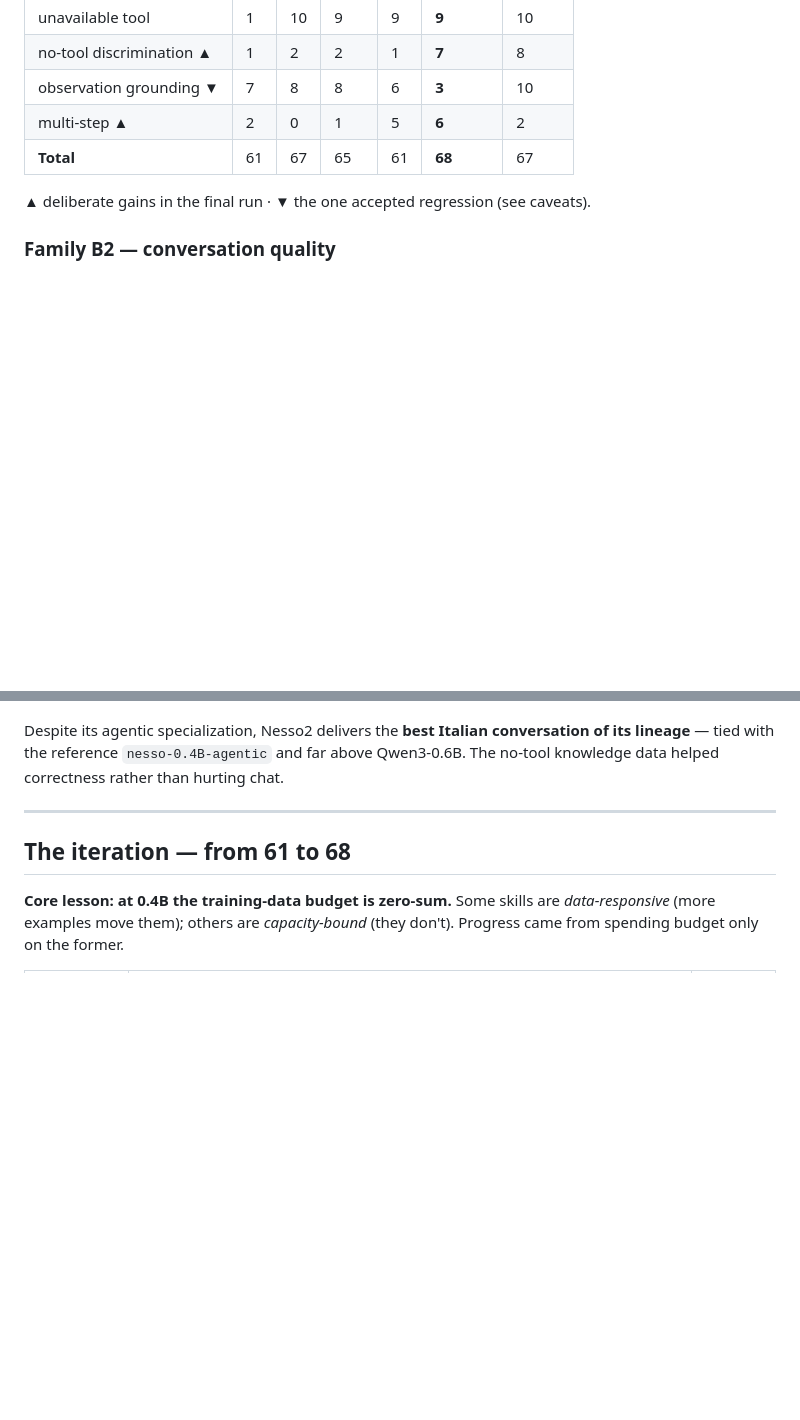
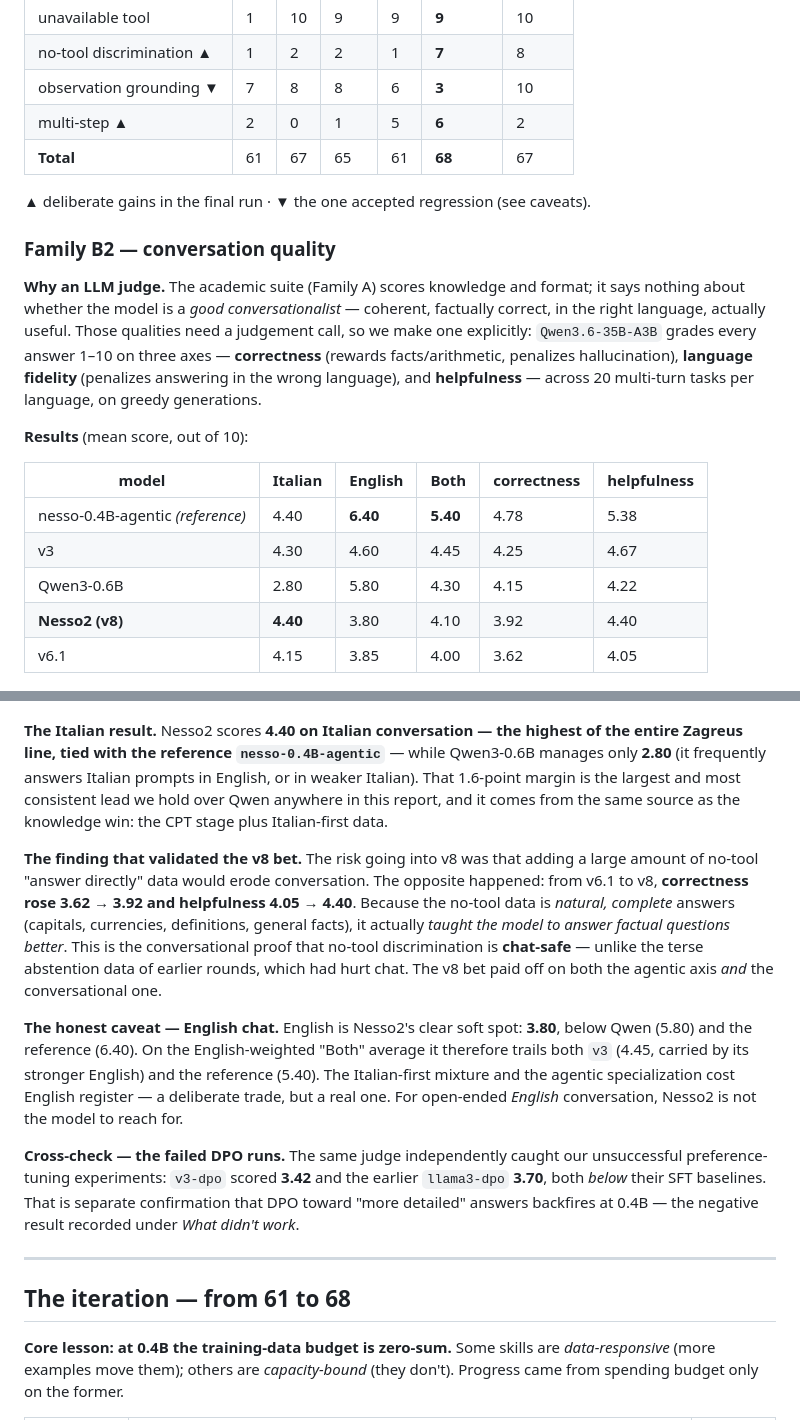
Before and after one commit to mii-llm/zagreus-nesso-slm, a Markdown page: nesso2/README.md, 2 parts joined by grey strips. Rendered like a GitHub page; blank space fills up the shorter version.

Commit message:
nesso2 README: expand Family B2 conversation section
Replace the one-liner with the full treatment: why an LLM judge, the three
scoring axes, a results table (Italian/English/Both/correctness/helpfulness),
the Italian win vs Qwen, the correctness-rose finding that validated the v8
no-tool bet, the honest English-chat caveat, and the DPO cross-check.

Co-Authored-By: Claude Opus 4.8 <noreply@anthropic.com>

```diff
--- a/nesso2/README.md
+++ b/nesso2/README.md
@@ -133,9 +133,27 @@ We read three families **together**, because at 0.4B they disagree and the disag
 
 ### Family B2 — conversation quality
 
+**Why an LLM judge.** The academic suite (Family A) scores knowledge and format; it says nothing about whether the model is a *good conversationalist* — coherent, factually correct, in the right language, actually useful. Those qualities need a judgement call, so we make one explicitly: `Qwen3.6-35B-A3B` grades every answer 1–10 on three axes — **correctness** (rewards facts/arithmetic, penalizes hallucination), **language fidelity** (penalizes answering in the wrong language), and **helpfulness** — across 20 multi-turn tasks per language, on greedy generations.
+
+**Results** (mean score, out of 10):
+
+| model | Italian | English | Both | correctness | helpfulness |
+|---|---|---|---|---|---|
+| nesso-0.4B-agentic *(reference)* | 4.40 | **6.40** | **5.40** | 4.78 | 5.38 |
+| v3 | 4.30 | 4.60 | 4.45 | 4.25 | 4.67 |
+| Qwen3-0.6B | 2.80 | 5.80 | 4.30 | 4.15 | 4.22 |
+| **Nesso2 (v8)** | **4.40** | 3.80 | 4.10 | 3.92 | 4.40 |
+| v6.1 | 4.15 | 3.85 | 4.00 | 3.62 | 4.05 |
+
 ![Italian conversation quality — 35B judge](https://github.com/mii-llm/zagreus-nesso-slm/blob/main/nesso2/images/conversation_it.png?raw=true)
 
-Despite its agentic specialization, Nesso2 delivers the **best Italian conversation of its lineage** — tied with the reference `nesso-0.4B-agentic` and far above Qwen3-0.6B. The no-tool knowledge data helped correctness rather than hurting chat.
+**The Italian result.** Nesso2 scores **4.40 on Italian conversation — the highest of the entire Zagreus line, tied with the reference `nesso-0.4B-agentic`** — while Qwen3-0.6B manages only **2.80** (it frequently answers Italian prompts in English, or in weaker Italian). That 1.6-point margin is the largest and most consistent lead we hold over Qwen anywhere in this report, and it comes from the same source as the knowledge win: the CPT stage plus Italian-first data.
+
+**The finding that validated the v8 bet.** The risk going into v8 was that adding a large amount of no-tool "answer directly" data would erode conversation. The opposite happened: from v6.1 to v8, **correctness rose 3.62 → 3.92 and helpfulness 4.05 → 4.40**. Because the no-tool data is *natural, complete* answers (capitals, currencies, definitions, general facts), it actually *taught the model to answer factual questions better*. This is the conversational proof that no-tool discrimination is **chat-safe** — unlike the terse abstention data of earlier rounds, which had hurt chat. The v8 bet paid off on both the agentic axis *and* the conversational one.
+
+**The honest caveat — English chat.** English is Nesso2's clear soft spot: **3.80**, below Qwen (5.80) and the reference (6.40). On the English-weighted "Both" average it therefore trails both `v3` (4.45, carried by its stronger English) and the reference (5.40). The Italian-first mixture and the agentic specialization cost English register — a deliberate trade, but a real one. For open-ended *English* conversation, Nesso2 is not the model to reach for.
+
+**Cross-check — the failed DPO runs.** The same judge independently caught our unsuccessful preference-tuning experiments: `v3-dpo` scored **3.42** and the earlier `llama3-dpo` **3.70**, both *below* their SFT baselines. That is separate confirmation that DPO toward "more detailed" answers backfires at 0.4B — the negative result recorded under *What didn't work*.
 
 ---
 
```
